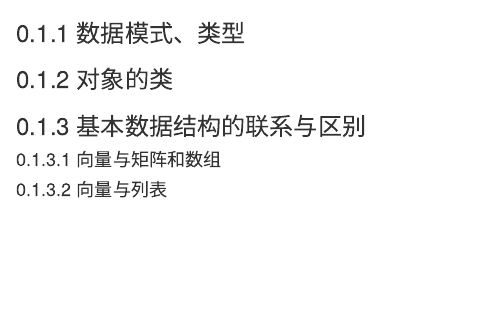
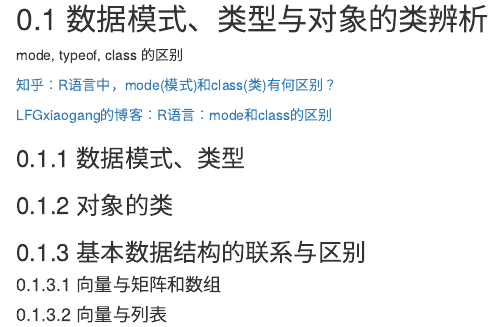
Before and after one commit to highandhigh/r4da, an R Markdown document (mode_typeof_class.Rmd): the page in a window 1100 px wide, from its top. Rendered offline with R 4.5, knitr and Pandoc, with nearby package versions; drawn as R Markdown's standard HTML page in place of the format the file asks for.

Commit message:
Update mode_typeof_class.Rmd

```diff
--- a/mode_typeof_class.Rmd
+++ b/mode_typeof_class.Rmd
@@ -1,4 +1,10 @@
 ## 数据模式、类型与对象的类辨析
+
+mode, typeof, class 的区别
+
+[知乎：R语言中，mode(模式)和class(类)有何区别？](https://www.zhihu.com/question/38561993)
+
+[LFGxiaogang的博客：R语言：mode和class的区别](http://blog.csdn.net/lfgxiaogang/article/details/52493571)
 
 ### 数据模式、类型
 
```
